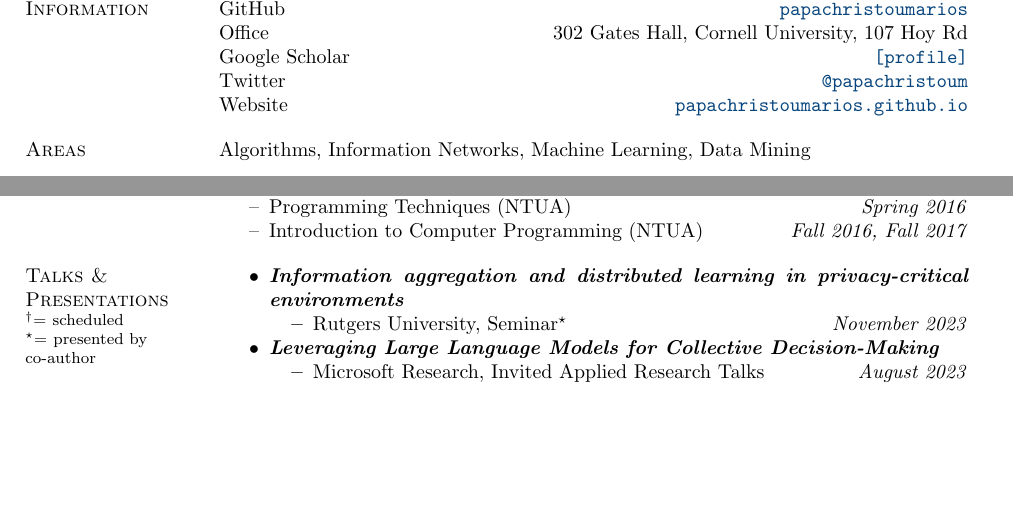
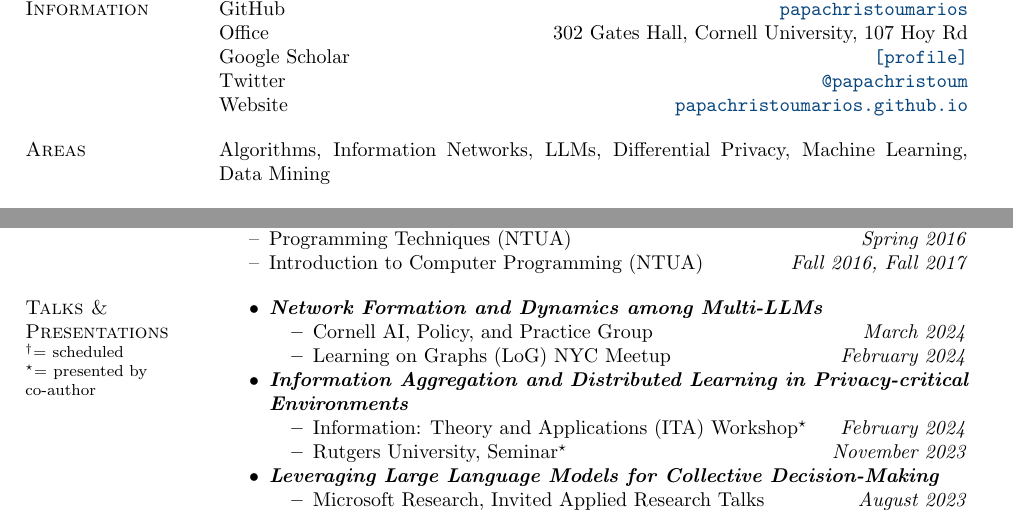
Before and after one commit to papachristoumarios/papachristoumarios.github.io, a LaTeX CV (cv/cv.tex): two parts of pages 1 and 3 of 4, joined at a grey line, cut so that both start at the same text, the shorter picture padded with empty space. Compiled offline with pdfLaTeX.

Commit message:
Update CV

```diff
--- a/cv/cv.tex
+++ b/cv/cv.tex
@@ -55,7 +55,7 @@ Google Scholar \hfill \specialurl{profile}{https://scholar.google.gr/citations?u
 Twitter \hfill \href{https://twitter.com/papachristoum}{\nolinkurl {@papachristoum}} \\
 Website \hfill \href{https://papachristoumarios.github.io}{\nolinkurl {papachristoumarios.github.io}}
 
-\section{Areas} Algorithms, Information Networks, Machine Learning, Data Mining
+\section{Areas} Algorithms, Information Networks, LLMs, Differential Privacy, Machine Learning, Data Mining
 % \emph{Foci:} Statistical Modeling of Networks, Financial Networks, Graph ML
 
 \section{Education}
@@ -217,9 +217,15 @@ Diploma in Electrical and Computer Engineering (\emph{top 2\%}). Major: \emph{Co
 }
 
 \begin{itemize}[nosep]
+	\item \bemph{Network Formation and Dynamics among Multi-LLMs}
+	\begin{itemize}[nosep]
+		\item Cornell AI, Policy, and Practice Group \hfill \emph{March 2024}
+		\item Learning on Graphs (LoG) NYC Meetup \hfill \emph{February 2024}
+	\end{itemize}
 
-	\item \bemph{Information aggregation and distributed learning in privacy-critical environments}
+	\item \bemph{Information Aggregation and Distributed Learning in Privacy-critical Environments}
 	\begin{itemize}[nosep]
+	\item Information: Theory and Applications (ITA) Workshop\presentedbycoauthor \hfill \emph{February 2024}
 	\item Rutgers University, Seminar\presentedbycoauthor \hfill \emph{November 2023}
 	\end{itemize}
 
```
Also changed, not shown: cv/cv.pdf, cv/cv.tex (2 more changed lines).
